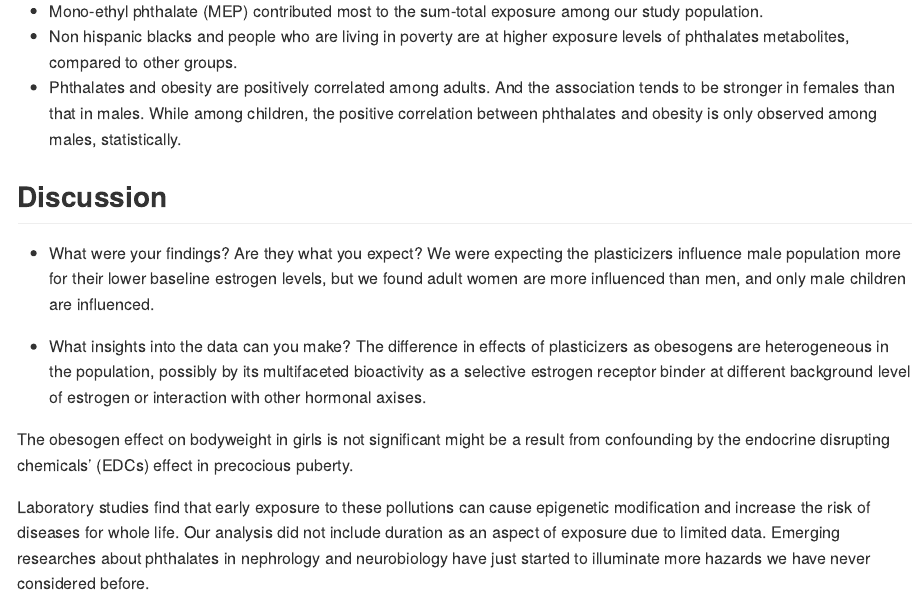
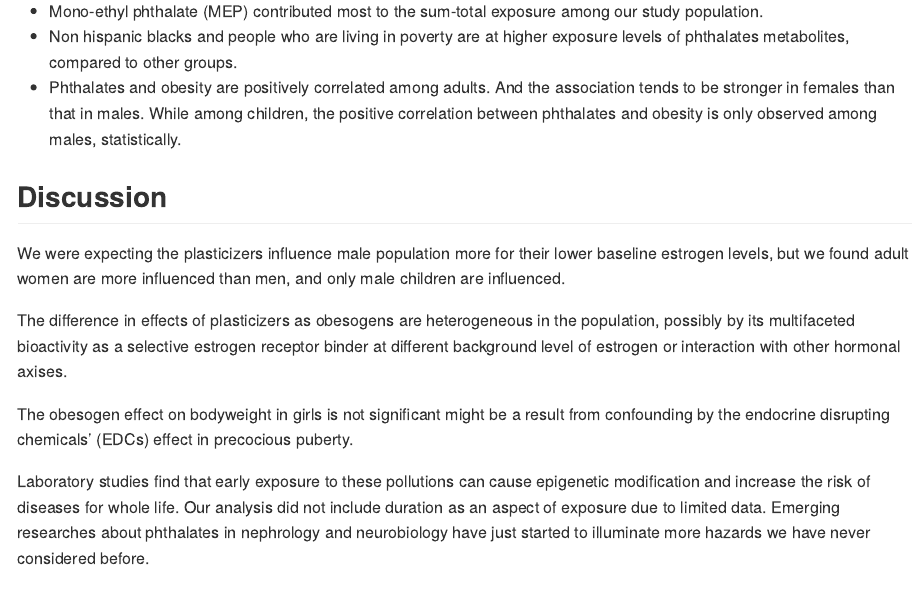
Before and after one commit to Lujun1995/Plasticizer-obesity, an R Markdown document (report.Rmd): the page in a window 1100 px wide, from 16590 px down. Rendered offline with R 4.5, knitr and Pandoc, with nearby package versions; some code elsewhere in the file could not run offline; long lines of code are wrapped.

Commit message:
delete guidance

```diff
--- a/report.Rmd
+++ b/report.Rmd
@@ -613,10 +613,8 @@ Among children, there is no association between phthalates and obesity in female
 * Phthalates and obesity are positively correlated among adults. And the association tends to be stronger in females than that in males. While among children, the positive correlation between phthalates and obesity is only observed among males, statistically.
 
 ##  Discussion
-* What were your findings? Are they what you expect?
 We were expecting the plasticizers influence male population more for their lower baseline estrogen levels, but we found adult women are more influenced than men, and only male children are influenced.
 
-* What insights into the data can you make?
 The difference in effects of plasticizers as obesogens are heterogeneous in the population, possibly by its multifaceted bioactivity as a selective estrogen receptor binder at different background level of estrogen or interaction with other hormonal axises.
 
 The obesogen effect on bodyweight in girls is not significant might be a result from confounding by the endocrine disrupting chemicals’ (EDCs) effect in precocious puberty.
```
Also changed, not shown: report.Rmd (2 more changed lines).
